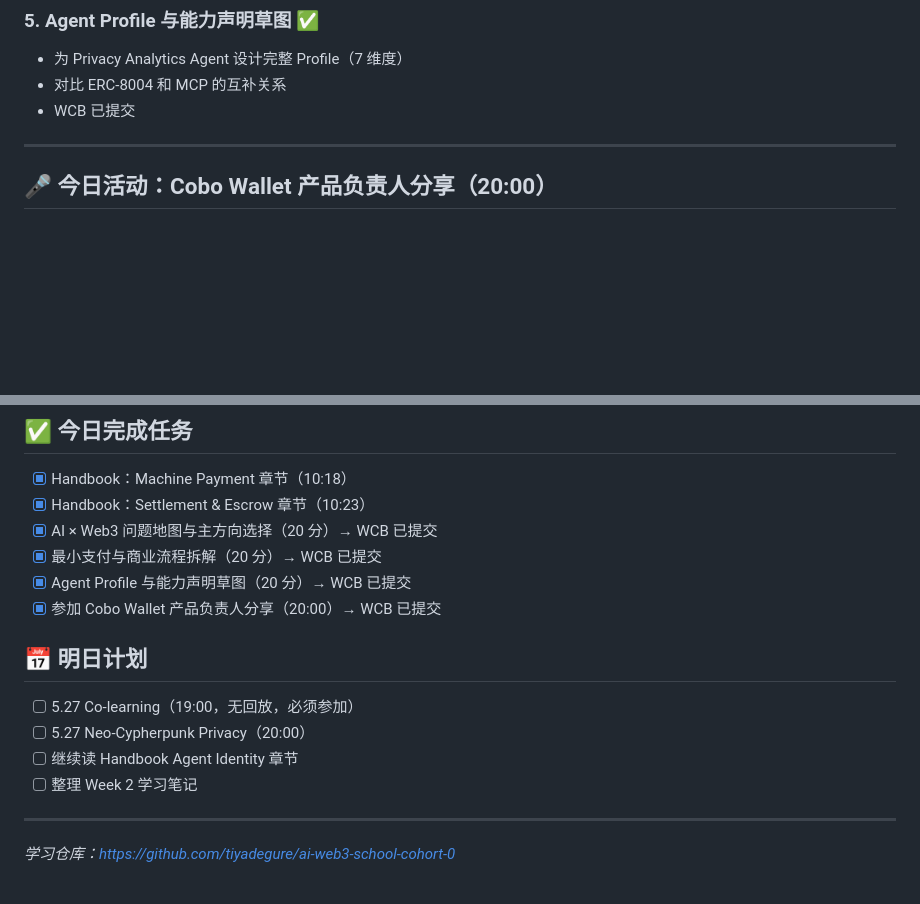
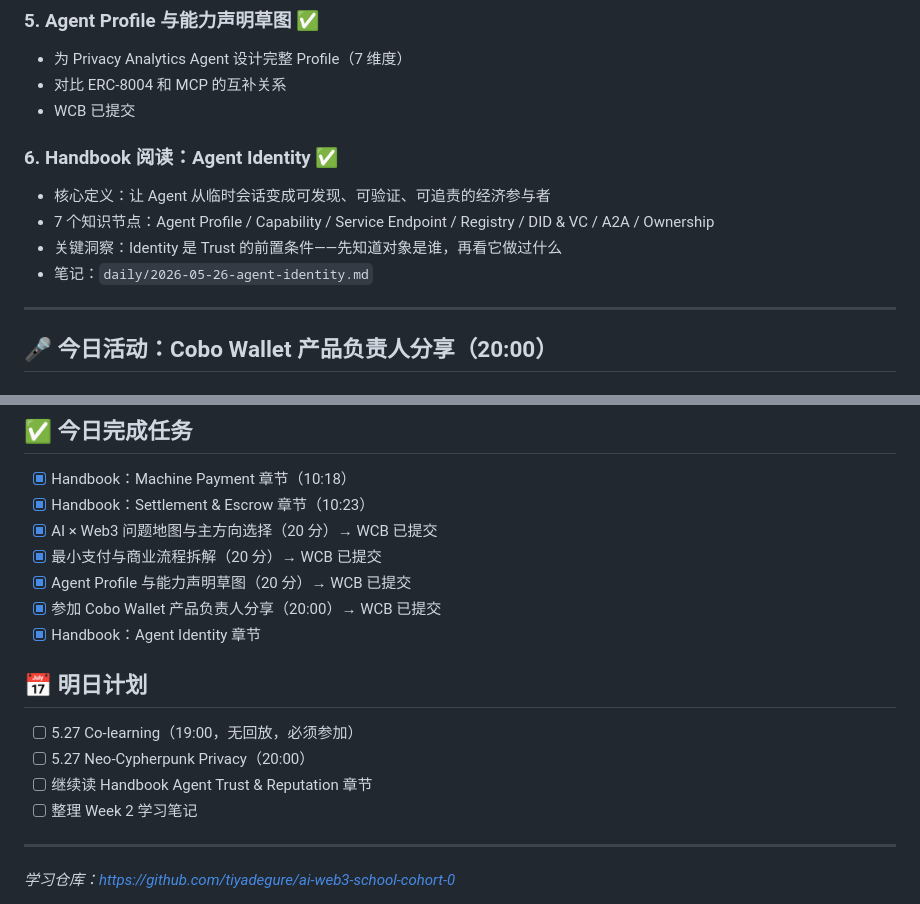
Before and after one commit to tiyadegure/ai-web3-school-cohort-0, a Markdown page: daily/2026-05-26.md, 2 parts joined by grey strips. GitHub-like rendering; blank space fills up the shorter version.

Commit message:
feat: Agent Identity 学习笔记 + 更新 5.26 daily note

```diff
--- a/daily/2026-05-26.md
+++ b/daily/2026-05-26.md
@@ -36,6 +36,12 @@
 - 为 Privacy Analytics Agent 设计完整 Profile（7 维度）
 - 对比 ERC-8004 和 MCP 的互补关系
 - WCB 已提交
+
+### 6. Handbook 阅读：Agent Identity ✅
+- 核心定义：让 Agent 从临时会话变成可发现、可验证、可追责的经济参与者
+- 7 个知识节点：Agent Profile / Capability / Service Endpoint / Registry / DID & VC / A2A / Ownership
+- 关键洞察：Identity 是 Trust 的前置条件——先知道对象是谁，再看它做过什么
+- 笔记：`daily/2026-05-26-agent-identity.md`
 
 ---
 
@@ -132,12 +138,13 @@
 - [x] 最小支付与商业流程拆解（20 分）→ WCB 已提交
 - [x] Agent Profile 与能力声明草图（20 分）→ WCB 已提交
 - [x] 参加 Cobo Wallet 产品负责人分享（20:00）→ WCB 已提交
+- [x] Handbook：Agent Identity 章节
 
 ## 📅 明日计划
 
 - [ ] 5.27 Co-learning（19:00，无回放，必须参加）
 - [ ] 5.27 Neo-Cypherpunk Privacy（20:00）
-- [ ] 继续读 Handbook Agent Identity 章节
+- [ ] 继续读 Handbook Agent Trust & Reputation 章节
 - [ ] 整理 Week 2 学习笔记
 
 ---
```
Also changed, not shown: daily/2026-05-26-agent-identity.md (added, +129 -0 lines).
